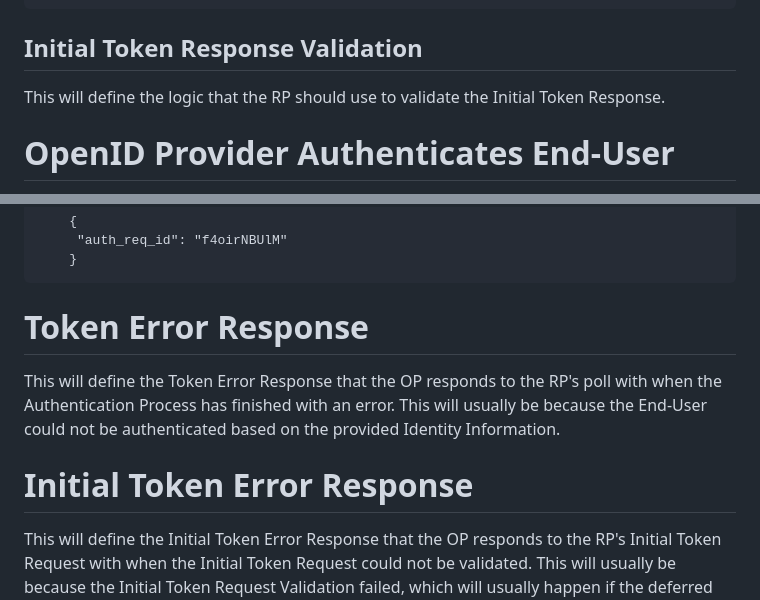
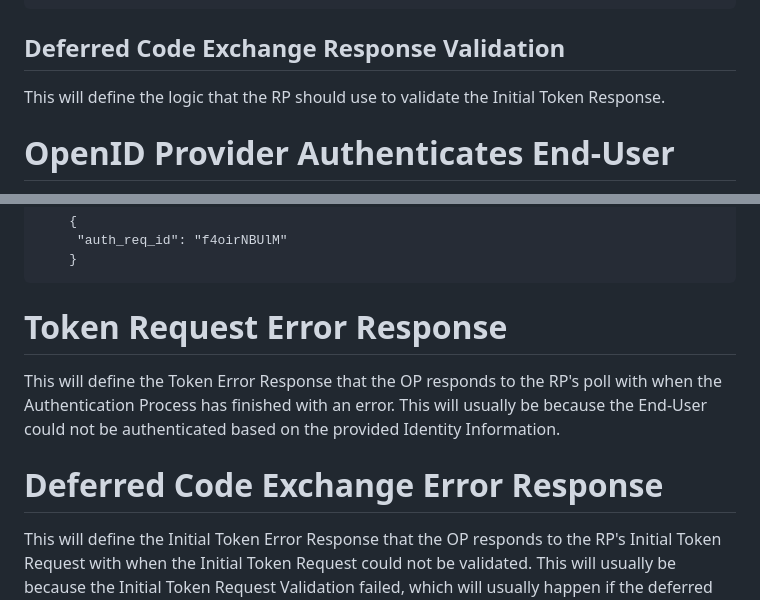
Before and after one commit to gniero/oidc-dtr-resources, a Markdown page: openid-deferred-token-response-1_0.md, 2 parts joined by grey strips. GitHub-like rendering.

````diff
--- a/openid-deferred-token-response-1_0.md
+++ b/openid-deferred-token-response-1_0.md
@@ -225,7 +229,7 @@ The following is a non-normative example of a successful initial token response:
   }
 ```
 
-## Initial Token Response Validation
+## Deferred Code Exchange Response Validation
 
 This will define the logic that the RP should use to validate the Initial Token Response.
 
@@ -296,12 +304,12 @@ The following is a non-normative example of a Ping callback sent as an HTTP POST
      "auth_req_id": "f4oirNBUlM"
     }
 ```
-# Token Error Response
+# Token Request Error Response
 
 This will define the Token Error Response that the OP responds to the RP's poll with when the Authentication Process has finished with an error.
 This will usually be because the End-User could not be authenticated based on the provided Identity Information.
 
-# Initial Token Error Response
+# Deferred Code Exchange Error Response
 
 This will define the Initial Token Error Response that the OP responds to the RP's Initial Token Request with when the Initial Token Request could not be validated.
 This will usually be because the Initial Token Request Validation failed, which will usually happen if the deferred code is expired, the DPoP proof is wrong, or the DPoP headers are missing.
````
Also changed, not shown: other parts of openid-deferred-token-response-1_0.md (+14 -6 lines).
